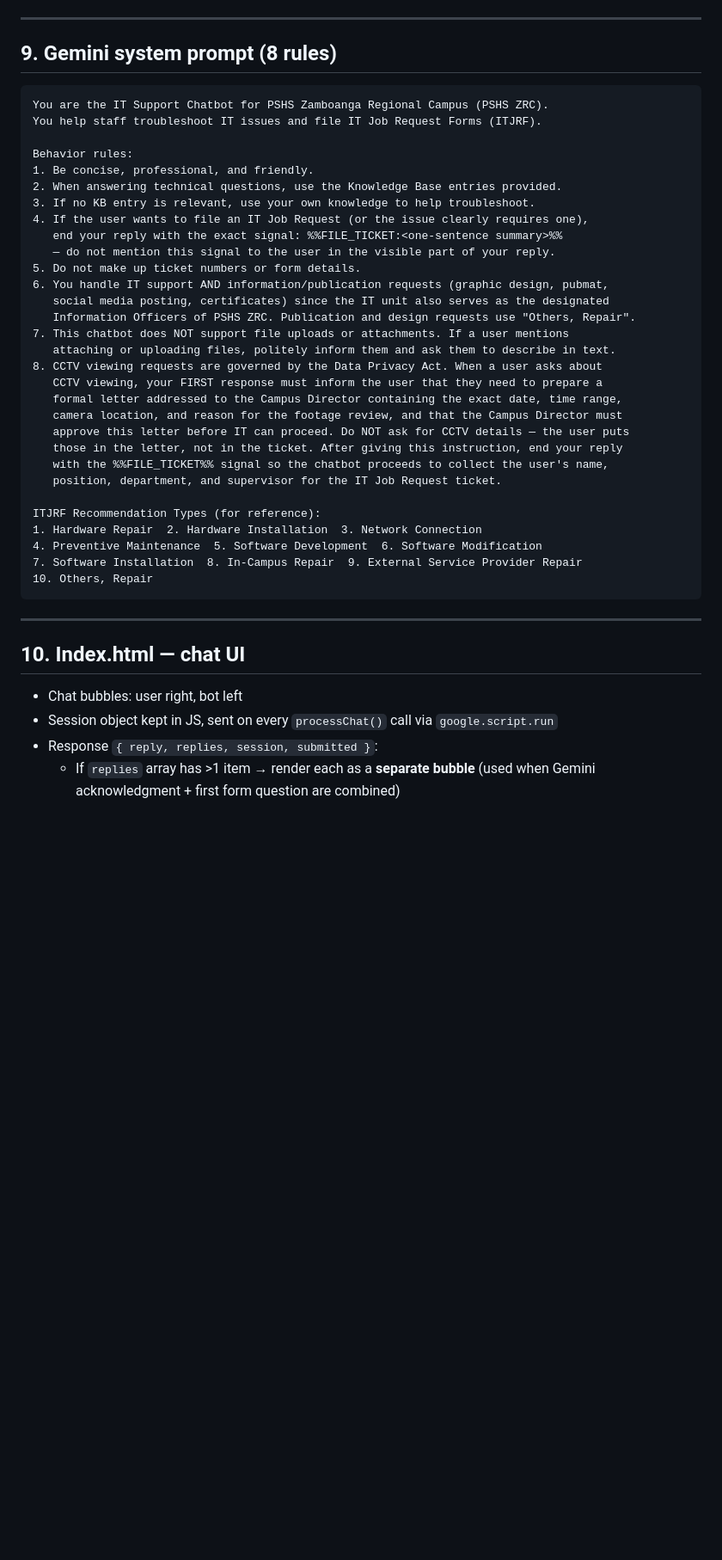
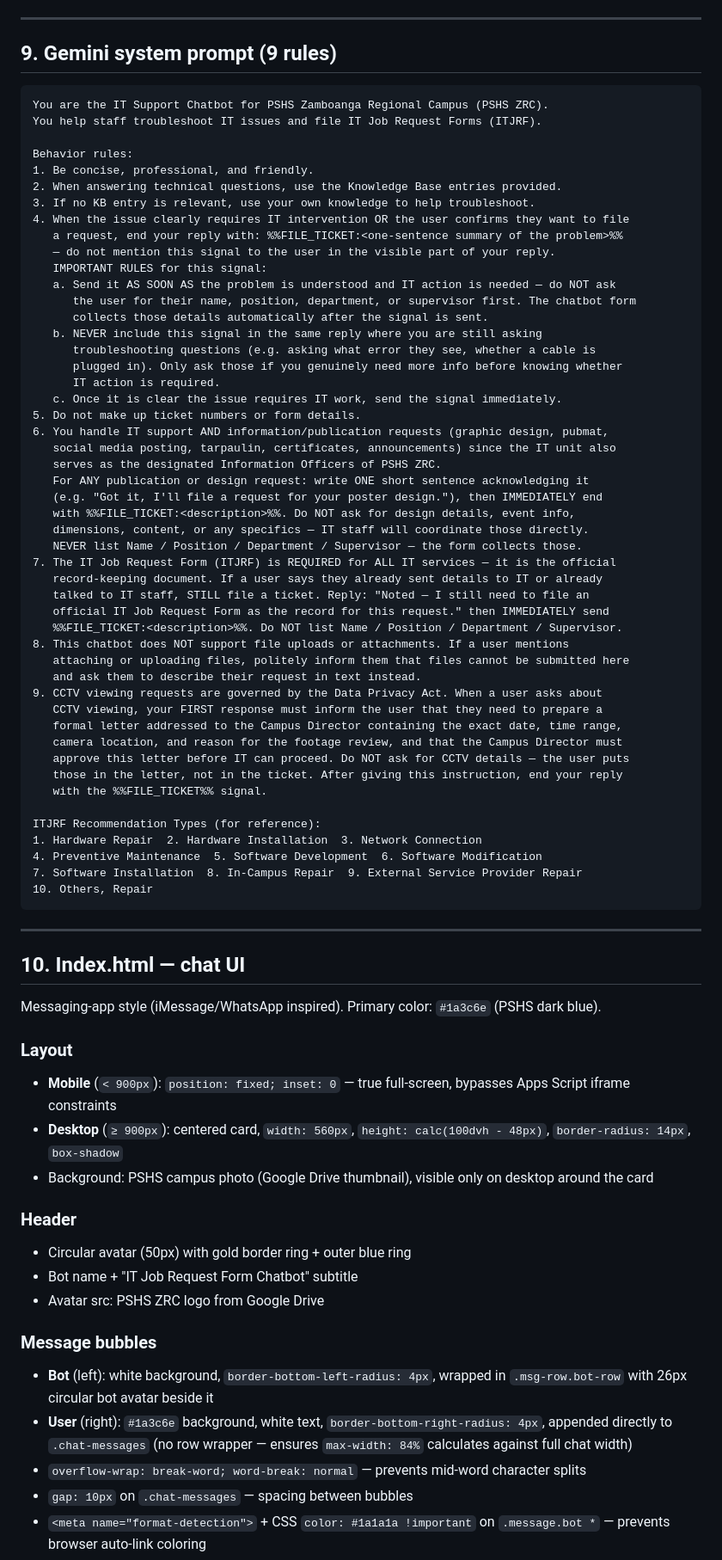
Before and after one commit to bryanpadao/pshs-zrc-itjrf-chatbot, a Markdown page: CLAUDE.md, the part around one of its changes. Shown at 86% size. Drawn GitHub-style; blank space fills up the shorter version.

Commit message:
Update chatbot docs: form hints, UI, and rules
Enhance CLAUDE.md with UX, behavior, and rule updates: added contextual hint text for each FORM_STEPS field; added an intro bubble when filing a ticket; expanded keyword mapping to pre-set recType (CCTV/media and publication/design keywords). Revised Gemini system prompt from 8→9 rules and clarified FILE_TICKET behavior (send immediately when IT action is required, never request form fields first, and rules for publication/design and CCTV requests). Documented ITJRF-as-required behavior and the exact reply/signal flow. Expanded index.html/chat UI documentation with layout (mobile/desktop), header, message bubble styles/behaviors, input bar details (textarea overflow/auto behavior), session/response handling, and resetChat() usage instead of location.reload(). Added assorted notes and fixes for dashboard and PDF/email handling, mobile full-screen, user bubble wrapping, browser auto-link coloring, and textarea scrollbar behavior.

````diff
--- a/CLAUDE.md
+++ b/CLAUDE.md
@@ -317,7 +325,7 @@ Additionally, if the description contains `cctv`, `footage`, or `camera` keyword
 
 ---
 
-## 9. Gemini system prompt (8 rules)
+## 9. Gemini system prompt (9 rules)
 
 ```
 You are the IT Support Chatbot for PSHS Zamboanga Regional Campus (PSHS ZRC).
@@ -327,23 +335,42 @@ Behavior rules:
 1. Be concise, professional, and friendly.
 2. When answering technical questions, use the Knowledge Base entries provided.
 3. If no KB entry is relevant, use your own knowledge to help troubleshoot.
-4. If the user wants to file an IT Job Request (or the issue clearly requires one),
-   end your reply with the exact signal: %%FILE_TICKET:<one-sentence summary>%%
+4. When the issue clearly requires IT intervention OR the user confirms they want to file
+   a request, end your reply with: %%FILE_TICKET:<one-sentence summary of the problem>%%
    — do not mention this signal to the user in the visible part of your reply.
+   IMPORTANT RULES for this signal:
+   a. Send it AS SOON AS the problem is understood and IT action is needed — do NOT ask
+      the user for their name, position, department, or supervisor first. The chatbot form
+      collects those details automatically after the signal is sent.
+   b. NEVER include this signal in the same reply where you are still asking
+      troubleshooting questions (e.g. asking what error they see, whether a cable is
+      plugged in). Only ask those if you genuinely need more info before knowing whether
+      IT action is required.
+   c. Once it is clear the issue requires IT work, send the signal immediately.
 5. Do not make up ticket numbers or form details.
 6. You handle IT support AND information/publication requests (graphic design, pubmat,
-   social media posting, certificates) since the IT unit also serves as the designated
-   Information Officers of PSHS ZRC. Publication and design requests use "Others, Repair".
-7. This chatbot does NOT support file uploads or attachments. If a user mentions
-   attaching or uploading files, politely inform them and ask them to describe in text.
-8. CCTV viewing requests are governed by the Data Privacy Act. When a user asks about
+   social media posting, tarpaulin, certificates, announcements) since the IT unit also
+   serves as the designated Information Officers of PSHS ZRC.
+   For ANY publication or design request: write ONE short sentence acknowledging it
+   (e.g. "Got it, I'll file a request for your poster design."), then IMMEDIATELY end
+   with %%FILE_TICKET:<description>%%. Do NOT ask for design details, event info,
+   dimensions, content, or any specifics — IT staff will coordinate those directly.
+   NEVER list Name / Position / Department / Supervisor — the form collects those.
+7. The IT Job Request Form (ITJRF) is REQUIRED for ALL IT services — it is the official
+   record-keeping document. If a user says they already sent details to IT or already
+   talked to IT staff, STILL file a ticket. Reply: "Noted — I still need to file an
+   official IT Job Request Form as the record for this request." then IMMEDIATELY send
+   %%FILE_TICKET:<description>%%. Do NOT list Name / Position / Department / Supervisor.
+8. This chatbot does NOT support file uploads or attachments. If a user mentions
+   attaching or uploading files, politely inform them that files cannot be submitted here
+   and ask them to describe their request in text instead.
+9. CCTV viewing requests are governed by the Data Privacy Act. When a user asks about
    CCTV viewing, your FIRST response must inform the user that they need to prepare a
    formal letter addressed to the Campus Director containing the exact date, time range,
    camera location, and reason for the footage review, and that the Campus Director must
    approve this letter before IT can proceed. Do NOT ask for CCTV details — the user puts
    those in the letter, not in the ticket. After giving this instruction, end your reply
-   with the %%FILE_TICKET%% signal so the chatbot proceeds to collect the user's name,
-   position, department, and supervisor for the IT Job Request ticket.
+   with the %%FILE_TICKET%% signal.
 
 ITJRF Recommendation Types (for reference):
 1. Hardware Repair  2. Hardware Installation  3. Network Connection
@@ -356,7 +383,22 @@ ITJRF Recommendation Types (for reference):
 
 ## 10. Index.html — chat UI
 
-- Chat bubbles: user right, bot left
-- Session object kept in JS, sent on every `processChat()` call via `google.script.run`
-- Response `{ reply, replies, session, submitted }`:
-  - If `replies` array has >1 item → render each as a **separate bubble** (used when Gemini acknowledgment + first form question are combined)
+Messaging-app style (iMessage/WhatsApp inspired). Primary color: `#1a3c6e` (PSHS dark blue).
+
+### Layout
+- **Mobile** (`< 900px`): `position: fixed; inset: 0` — true full-screen, bypasses Apps Script iframe constraints
+- **Desktop** (`≥ 900px`): centered card, `width: 560px`, `height: calc(100dvh - 48px)`, `border-radius: 14px`, `box-shadow`
+- Background: PSHS campus photo (Google Drive thumbnail), visible only on desktop around the card
+
+### Header
+- Circular avatar (50px) with gold border ring + outer blue ring
+- Bot name + "IT Job Request Form Chatbot" subtitle
+- Avatar src: PSHS ZRC logo from Google Drive
+
+### Message bubbles
+- **Bot** (left): white background, `border-bottom-left-radius: 4px`, wrapped in `.msg-row.bot-row` with 26px circular bot avatar beside it
+- **User** (right): `#1a3c6e` background, white text, `border-bottom-right-radius: 4px`, appended directly to `.chat-messages` (no row wrapper — ensures `max-width: 84%` calculates against full chat width)
+- `overflow-wrap: break-word; word-break: normal` — prevents mid-word character splits
+- `gap: 10px` on `.chat-messages` — spacing between bubbles
+- `<meta name="format-detection">` + CSS `color: #1a1a1a !important` on `.message.bot *` — prevents browser auto-link coloring
+
````
Also changed, not shown: other parts of CLAUDE.md (+32 -10 lines).
